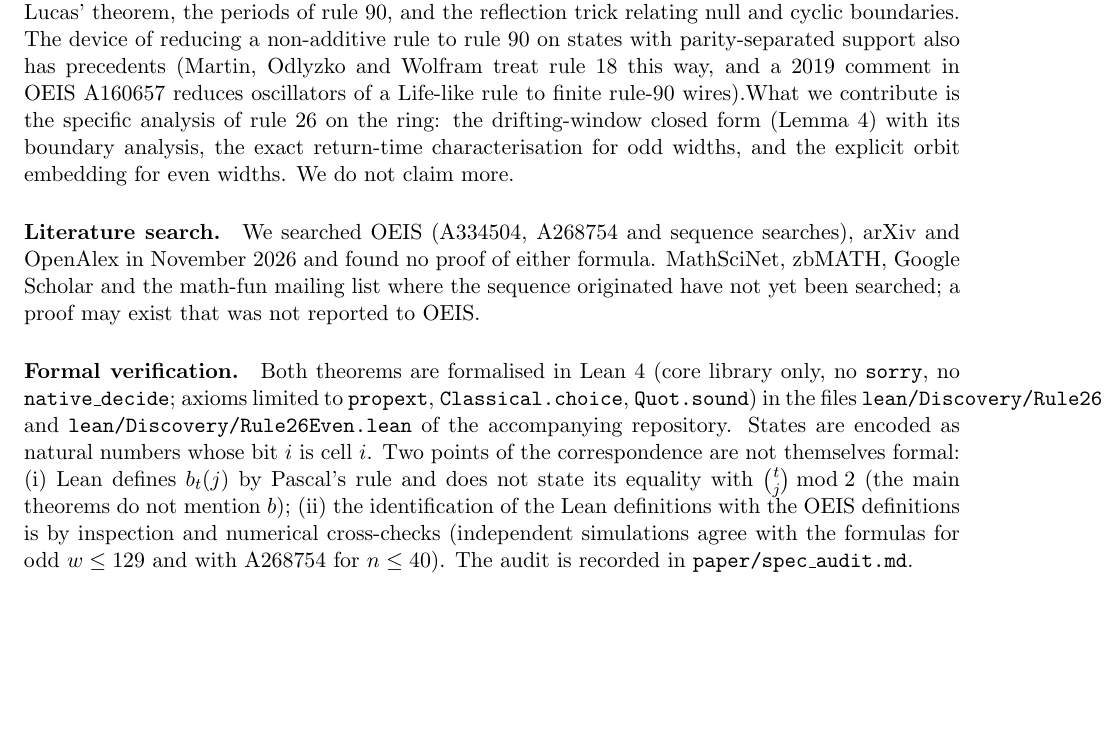
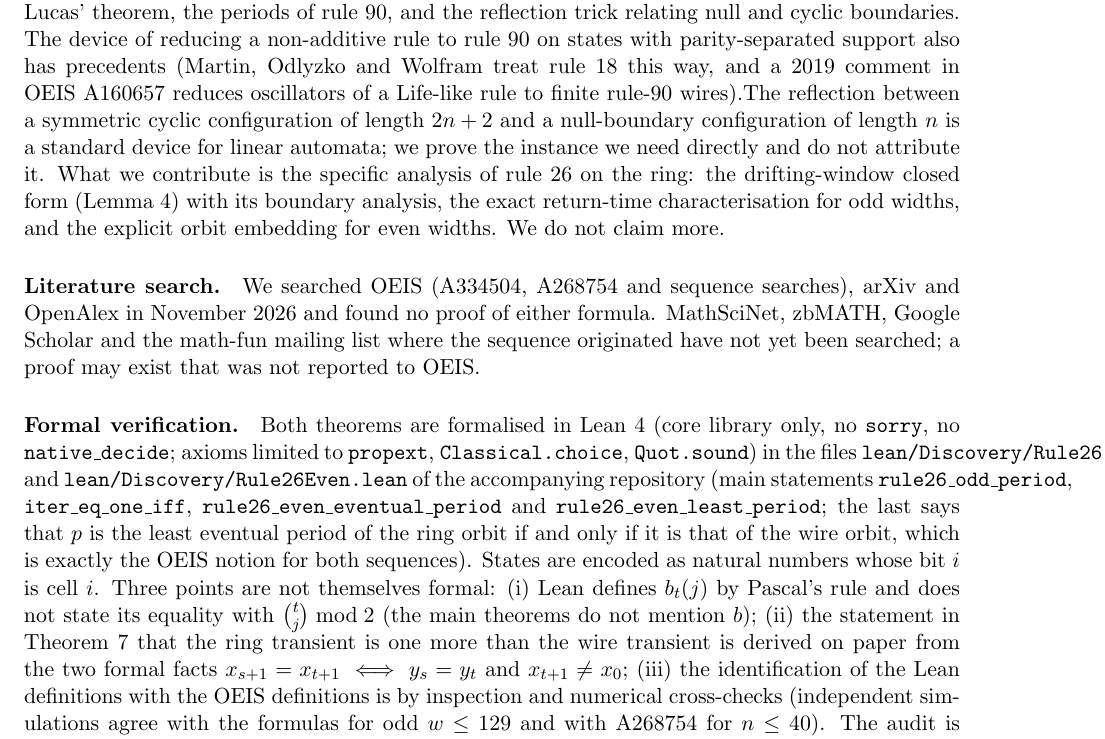
Before and after one commit to Bonnie9981/Project-Discovery, a LaTeX paper (paper/a334504.tex): part of page 4 of 5, cut so that both start at the same text, the shorter picture padded with empty space. Compiled offline with pdfLaTeX.

Commit message:
paper: finish even-width section after PR 17; audit, RESEARCH, DEVLOG
Co-Authored-By: Claude Opus 5.5 <noreply@anthropic.com>
Claude-Session: https://claude.ai/code/session_01H2vafbt7VMZsGN1sicrLgy

```diff
--- a/paper/a334504.tex
+++ b/paper/a334504.tex
@@ -256,6 +256,10 @@
 precedents (Martin, Odlyzko and Wolfram treat rule~18 this way, and a 2019
 comment in OEIS A160657 reduces oscillators of a Life-like rule to finite
 rule-90 wires).% TODO(verify): read MOW 1984 Sec. on rule 18 and the A160657 comment before release.
+The reflection between a symmetric cyclic configuration of length $2n+2$ and a
+null-boundary configuration of length~$n$ is a standard device for linear
+automata; we prove the instance we need directly and do not attribute it.
+% TODO(verify): find a citable source for the reflection trick and for the rule 26 / rule 90 single-seed pattern on the line.
 What we contribute is the specific analysis of rule~26 on the ring: the
 drifting-window closed form (Lemma~\ref{lem:closed}) with its boundary
 analysis, the exact return-time characterisation for odd widths, and the
@@ -272,11 +276,19 @@
 \texttt{sorry}, no \texttt{native\_decide}; axioms limited to
 \texttt{propext}, \texttt{Classical.choice}, \texttt{Quot.sound}) in the
 files \texttt{lean/Discovery/Rule26.lean} and
-\texttt{lean/Discovery/Rule26Even.lean} of the accompanying repository.
-States are encoded as natural numbers whose bit~$i$ is cell~$i$. Two points
-of the correspondence are not themselves formal: (i) Lean defines $b_t(j)$ by
+\texttt{lean/Discovery/Rule26Even.lean} of the accompanying repository
+(main statements \texttt{rule26\_odd\_period}, \texttt{iter\_eq\_one\_iff},
+\texttt{rule26\_even\_eventual\_period} and
+\texttt{rule26\_even\_least\_period}; the last says that $p$ is the least
+eventual period of the ring orbit if and only if it is that of the wire orbit,
+which is exactly the OEIS notion for both sequences).
+States are encoded as natural numbers whose bit~$i$ is cell~$i$. Three points
+are not themselves formal: (i) Lean defines $b_t(j)$ by
 Pascal's rule and does not state its equality with $\binom{t}{j} \bmod 2$
-(the main theorems do not mention $b$); (ii) the identification of the Lean
+(the main theorems do not mention $b$); (ii) the statement in
+Theorem~\ref{thm:even} that the ring transient is one more than the wire
+transient is derived on paper from the two formal facts
+$x_{s+1} = x_{t+1} \iff y_s = y_t$ and $x_{t+1} \ne x_0$; (iii) the identification of the Lean
 definitions with the OEIS definitions is by inspection and numerical
 cross-checks (independent simulations agree with the formulas for odd
 $w \le 129$ and with A268754 for $n \le 40$). The audit is recorded in
```
Also changed, not shown: DEVLOG.md (+1 -0 lines), RESEARCH.md (+1 -0 lines), paper/spec_audit.md (+9 -5 lines).
